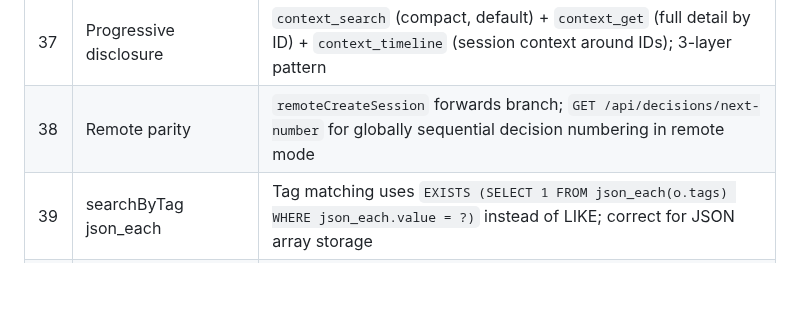
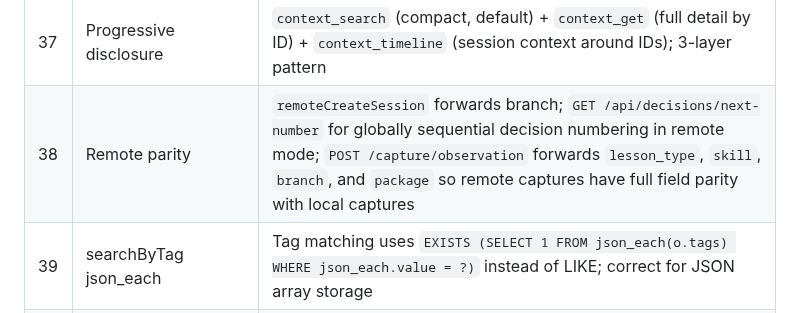
Before and after one commit to mrlesmithjr/claude-context-manager, a Markdown page: CLAUDE.md, the part around one of its changes. Drawn GitHub-style; blank space fills up the shorter version.

Commit message:
docs: update CLAUDE.md and ARCHITECTURE.md for v0.8.134, refs #203

```diff
--- a/CLAUDE.md
+++ b/CLAUDE.md
@@ -260,7 +260,7 @@ Full details in `docs/ARCHITECTURE.md`. Quick reference:
 | 44 | skill-context PreToolUse hook | Fires on every `Skill` tool invocation; reads `~/.dotfiles/.claude/skills/<skill>/.lessons.md`; injects content as `additionalContext` via `hookSpecificOutput` (PreToolUse format); returns `{}` if no file, invalid name, or any error; remote mode: returns `{}` immediately (file is always local); content capped at 3000 chars, truncated at last `\n` boundary |
 | 36 | Fuzzy search pre-pass | `token_index` table; `addTokens()` on every save (4+ char tokens, freq upsert); `findClosestToken()` exact-match short-circuit: if token exists verbatim in `token_index`, correction is skipped entirely; otherwise Levenshtein DP <= 2 edit distance, freq >= 3; `correctTokens()` skips operator-prefixed tokens; `fuzzy` param (default true) on `context_search`; correction notice in response header |
 | 37 | Progressive disclosure | `context_search` (compact, default) + `context_get` (full detail by ID) + `context_timeline` (session context around IDs); 3-layer pattern |
-| 38 | Remote parity | `remoteCreateSession` forwards branch; `GET /api/decisions/next-number` for globally sequential decision numbering in remote mode |
+| 38 | Remote parity | `remoteCreateSession` forwards branch; `GET /api/decisions/next-number` for globally sequential decision numbering in remote mode; `POST /capture/observation` forwards `lesson_type`, `skill`, `branch`, and `package` so remote captures have full field parity with local captures |
 | 39 | searchByTag json_each | Tag matching uses `EXISTS (SELECT 1 FROM json_each(o.tags) WHERE json_each.value = ?)` instead of LIKE; correct for JSON array storage |
 | 40 | Tiered recall budget | `getWithinBudget()` and `getSessionObservations()` filter `is_compacted = 0 AND superseded_by IS NULL` before allocation. `getWithinBudget()` applies `applyDecay()` before ranking (consistent with `search()`), then two-pass allocation: 60% of effective budget to observations with `applyDecay(obs) >= 0.65` (decayed score, not base score); remaining 40% filled by everything else sorted by decayed score. Both passes use `continue` on overflow so smaller items later in the sort are not skipped. `context_list` reads `CONTEXT_MANAGER_TOKEN_BUDGET` and stops adding sessions when `TOKEN_BUDGET * 0.8` is reached; always shows at least 1 session; appends `[Budget: showing N of M sessions. Use context_search for full history.]` when truncated. `budget_fill_tokens` stat (renamed from `typical_injection_tokens`) reports the actual token count `getWithinBudget()` would return for the configured budget. |
 
```
Also changed, not shown: other parts of CLAUDE.md (+1 -1 lines), docs/ARCHITECTURE.md (+2 -2 lines).
